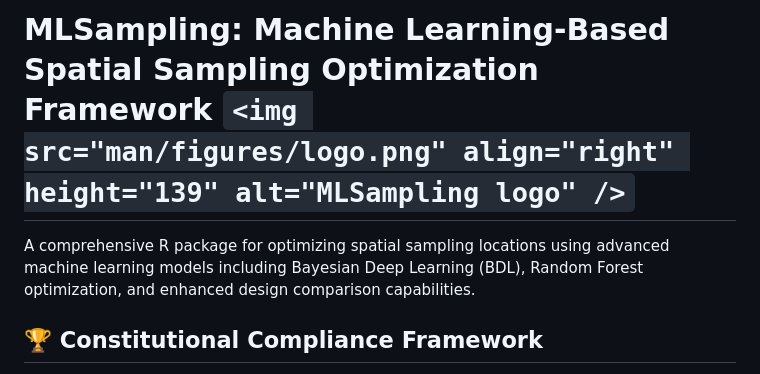
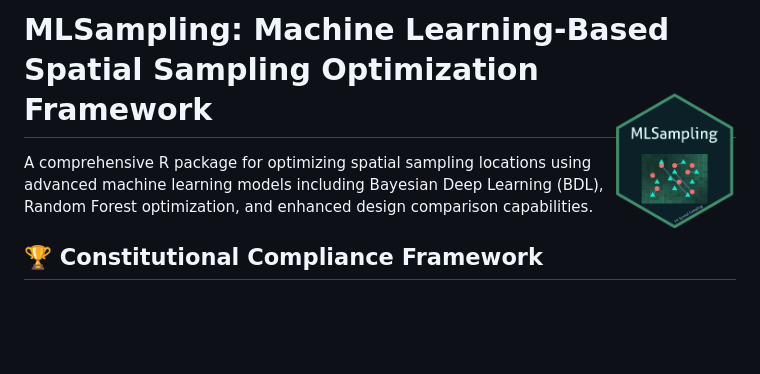
Before and after one commit to ccarbajal16/MLSampling, a Markdown page: README.md, the part around the change. Rendered like a GitHub page; blank space fills up the shorter version.

Commit message:
show logo

```diff
--- a/README.md
+++ b/README.md
@@ -1,4 +1,4 @@
-# MLSampling: Machine Learning-Based Spatial Sampling Optimization Framework `<img src="man/figures/logo.png" align="right" height="139" alt="MLSampling logo" />`
+# MLSampling: Machine Learning-Based Spatial Sampling Optimization Framework <img src="man/figures/logo.png" align="right" height="139" alt="MLSampling logo" />
 
 A comprehensive R package for optimizing spatial sampling locations using advanced machine learning models including Bayesian Deep Learning (BDL), Random Forest optimization, and enhanced design comparison capabilities.
 
```
